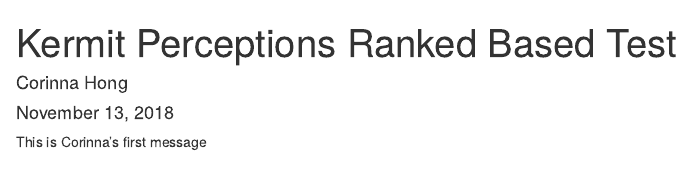
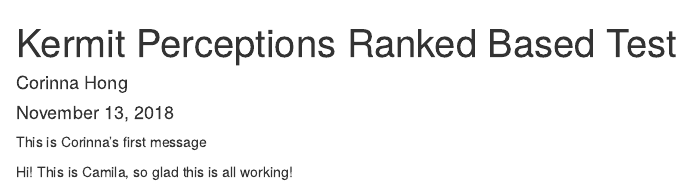
Before and after one commit to CorinnaHong/Lab-7-Rank-Corinna, an R Markdown document (Lab 7.Rmd): the page in a window 1100 px wide, from its top. Rendered offline with R 4.5, knitr and Pandoc, with nearby package versions.

Commit message:
Saying hi! (Camila)

````diff
--- a/Lab 7.Rmd
+++ b/Lab 7.Rmd
@@ -10,3 +10,5 @@ knitr::opts_chunk$set(echo = TRUE)
 ```
 
 This is Corinna's first message
+
+Hi! This is Camila, so glad this is all working!
````
